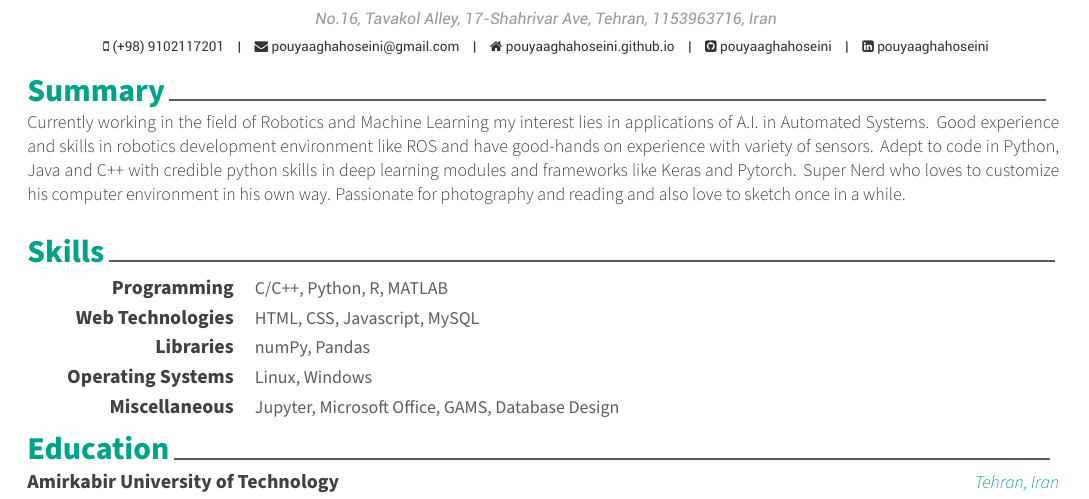
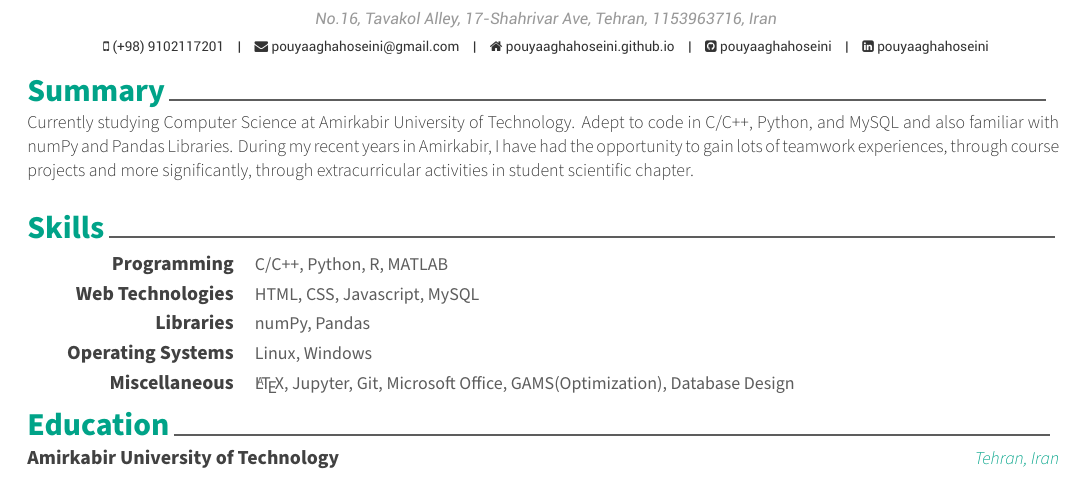
Before and after one commit to pouyaaghahoseini/resume, a LaTeX CV (resume.tex): part of the page, cut so that both start at the same text. Compiled offline with XeLaTeX.

Commit message:
Update Summary

```diff
--- a/resume.tex
+++ b/resume.tex
@@ -104,7 +104,9 @@
 \begin{cvparagraph}
 
 	%---------------------------------------------------------
-	Currently working in the field of Robotics and Machine Learning my interest lies in applications of A.I. in Automated Systems. Good experience and skills in robotics development environment like ROS and have good-hands on experience with variety of sensors. Adept to code in Python, Java and C++ with credible python skills in deep learning modules and frameworks like Keras and Pytorch. Super Nerd who loves to customize his computer environment in his own way. Passionate for photography and reading and also love to sketch once in a while.
+	Currently studying Computer Science at Amirkabir University of Technology. Adept to code in C/C++, Python, and MySQL and also familiar with numPy and Pandas Libraries.
+	During my recent years in Amirkabir, I have had the opportunity to gain lots of teamwork experiences, through course projects and more significantly, through extracurricular activities in student scientific chapter.
+
 \end{cvparagraph}
 %-------------------------------------------------------------------------------
 %	SECTION TITLE
@@ -136,7 +138,7 @@
 
 	\cvskill
 	{Miscellaneous}
-	{Jupyter, Microsoft Office, GAMS, Database Design}% Skills
+	{\LaTeX, Jupyter, Git, Microsoft Office, GAMS(Optimization), Database Design}% Skills
 
 	%---------------------------------------------------------
 \end{cvskills}
```
Also changed, not shown: resume.pdf, 2 other files.
